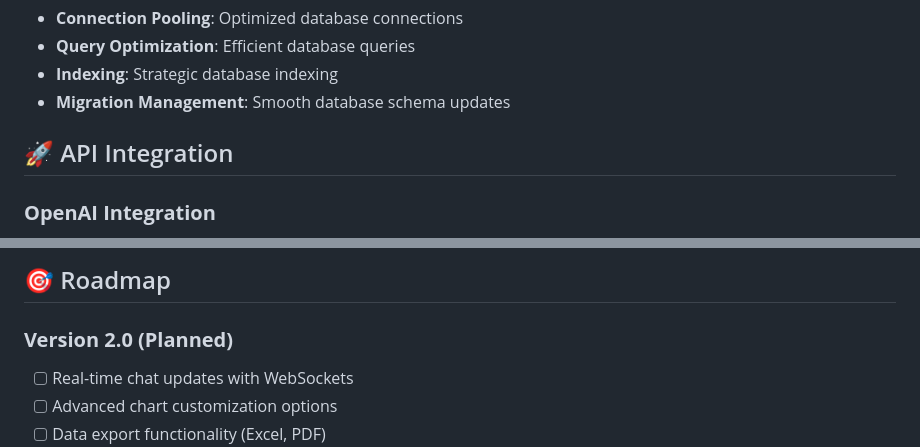
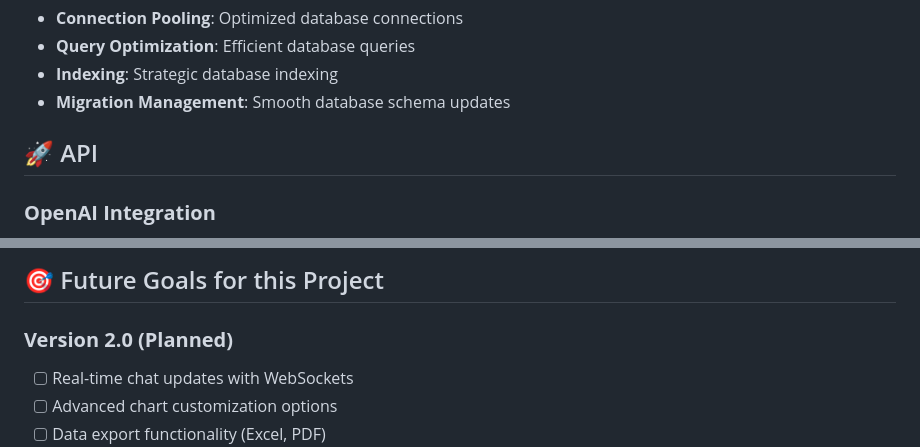
Before and after one commit to Shohruz7/Data-AI-App, a Markdown page: README.md, 2 parts joined by grey strips. Drawn GitHub-style.

```diff
--- a/README.md
+++ b/README.md
@@ -279,7 +279,7 @@ dataai/
 - **Indexing**: Strategic database indexing
 - **Migration Management**: Smooth database schema updates
 
-## 🚀 API Integration
+## 🚀 API
 
 ### **OpenAI Integration**
 - **GPT-3.5-turbo**: Advanced language model for analysis
@@ -328,5 +319,5 @@ This project is licensed under the **MIT License** - see the [LICENSE](LICENSE)
 
-## 🎯 Roadmap
+## 🎯 Future Goals for this Project
 
 ### **Version 2.0 (Planned)**
 - [ ] Real-time chat updates with WebSockets
```
Also changed, not shown: other parts of README.md (+6 -24 lines).
